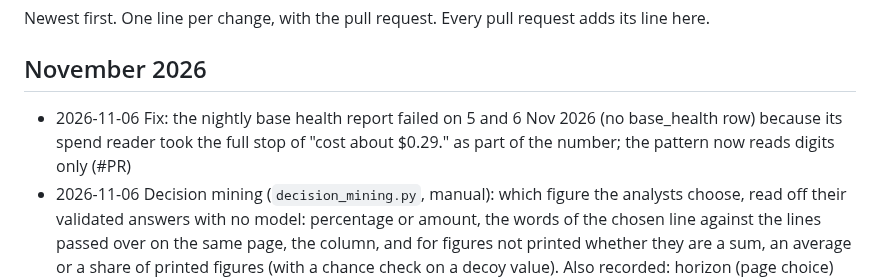
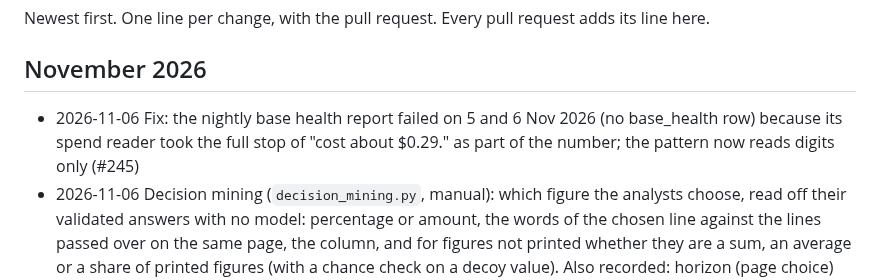
Before and after one commit to led2192/wba-link-monitor, a Markdown page: docs/CHANGELOG.md, the part around the change. Rendered like a GitHub page.

Commit message:
Changelog: PR number
Co-Authored-By: Claude Opus 5.5 <noreply@anthropic.com>
Claude-Session: https://claude.ai/code/session_01FtoGaTiEddbS5DwvCG511y

```diff
--- a/docs/CHANGELOG.md
+++ b/docs/CHANGELOG.md
@@ -3,7 +3,7 @@
 Newest first. One line per change, with the pull request. Every pull request adds its line here.
 
 ## November 2026
-- 2026-11-06 Fix: the nightly base health report failed on 5 and 6 Nov 2026 (no base_health row) because its spend reader took the full stop of "cost about $0.29." as part of the number; the pattern now reads digits only (#PR)
+- 2026-11-06 Fix: the nightly base health report failed on 5 and 6 Nov 2026 (no base_health row) because its spend reader took the full stop of "cost about $0.29." as part of the number; the pattern now reads digits only (#245)
 - 2026-11-06 Decision mining (`decision_mining.py`, manual): which figure the analysts choose, read off their validated answers with no model: percentage or amount, the words of the chosen line against the lines passed over on the same page, the column, and for figures not printed whether they are a sum, an average or a share of printed figures (with a chance check on a decoy value). Also recorded: horizon (page choice) and PyMuPDF tables (model reader) were measured and not adopted (#243)
 - 2026-11-06 Model reader option `--page-text pymupdf|docling` (`table_text.py`, workflow input page_text, default db): the 8 pages the model reads are re-read from the PDF with their tables kept as Markdown tables, so a cell keeps its row label and year column; from the owner's research on search engines (structure-preserving parsing). To be measured next to db on the same answers (#242)
 - 2026-11-06 Page choice experiment: method `horizon` (from the owner's research on search engines, Google's re-ranking twiddlers): a page that speaks more of the future (target words, years three or more ahead) than of the year asked moves 20 places down, so pages of actuals come before pages of targets; no model, nothing learned (#241)
```
